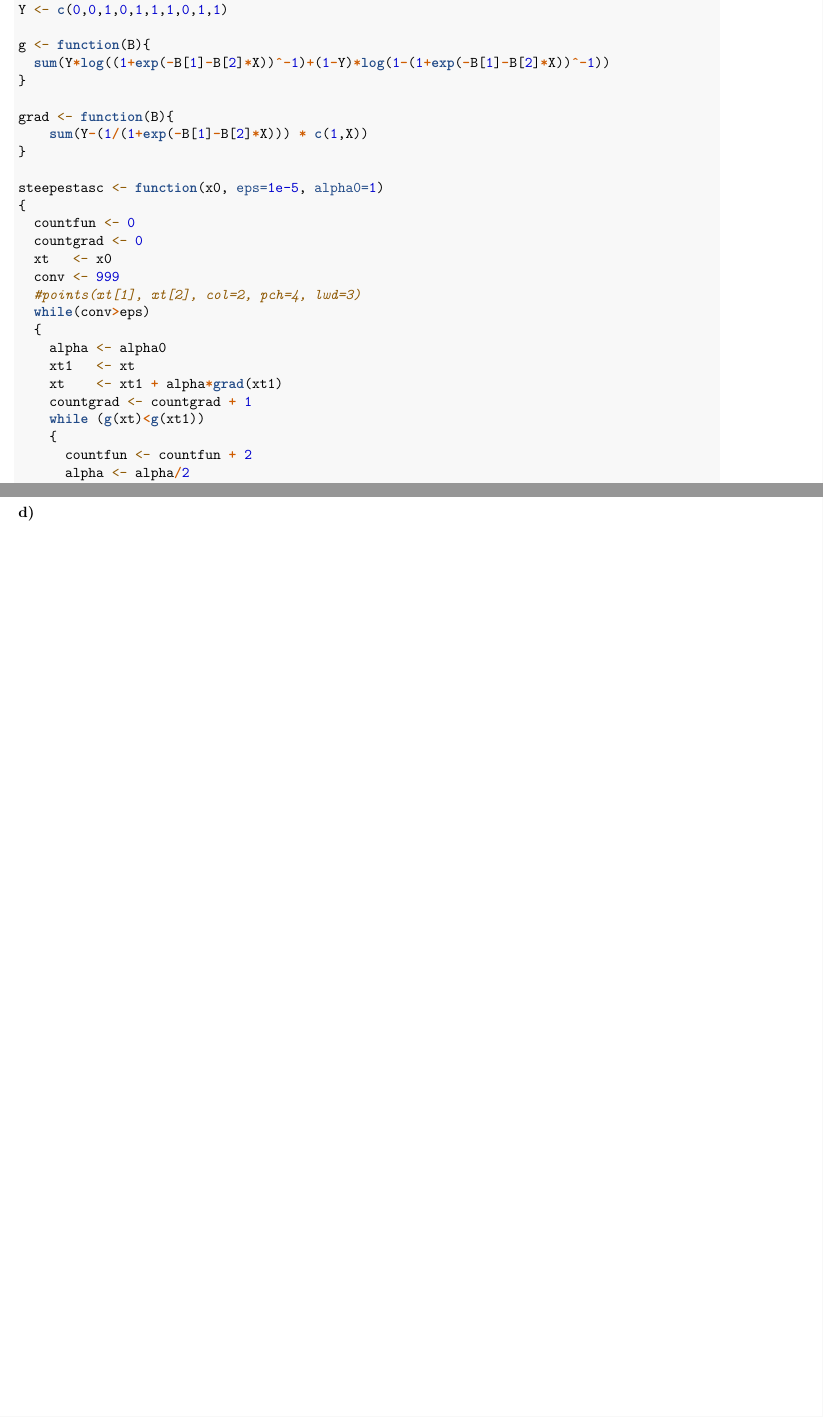
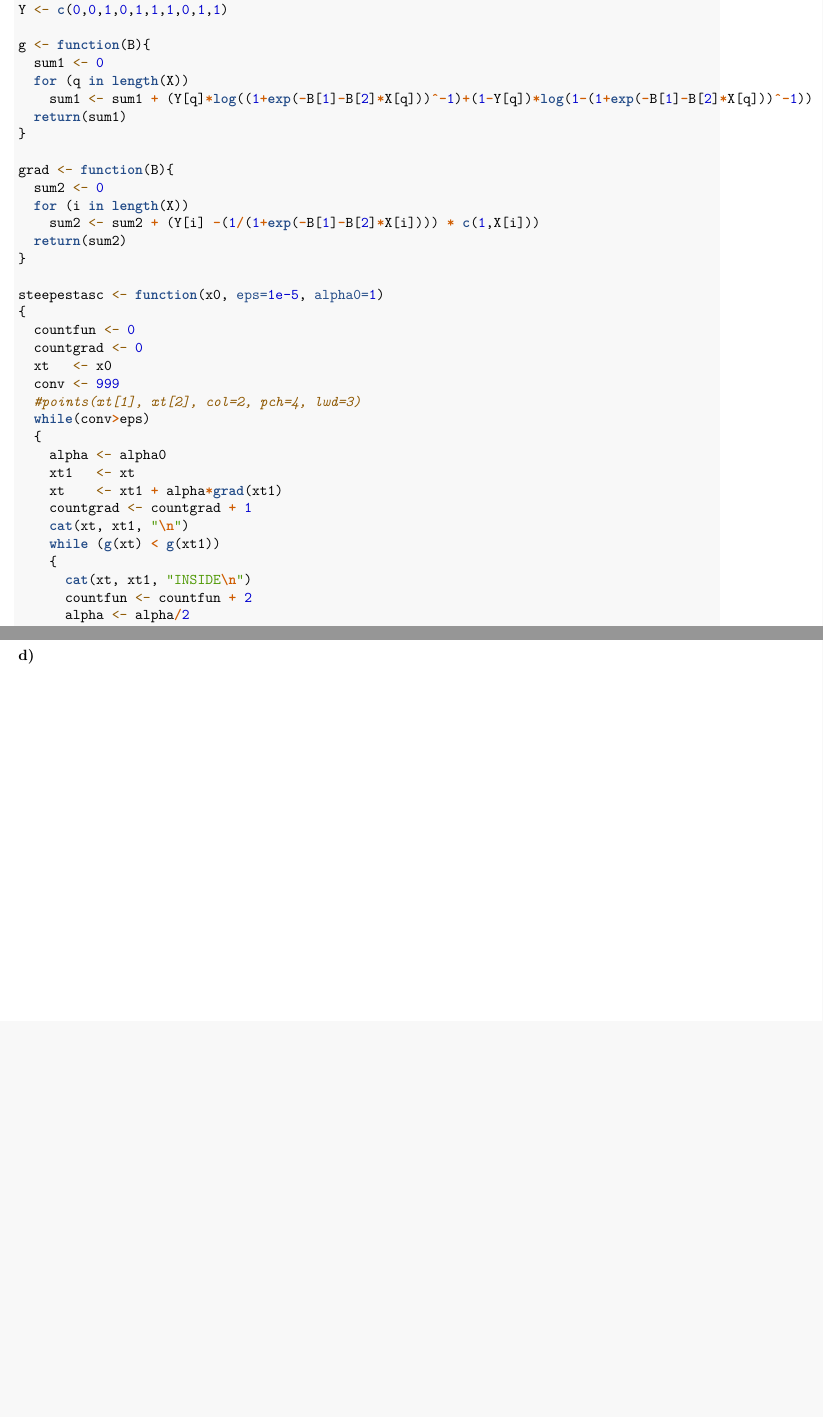
Before and after one commit to hugo-morvan/ComputationalStatistics, an R Markdown document (lab2.Rmd): two parts of pages 5 and 6 of 6 before the commit and two parts of pages 5 and 13 of 13 after it, joined at a grey line, cut so that both start at the same text, the shorter picture padded with empty space. Rendered offline with R 4.5, knitr and Pandoc, then LaTeX, with nearby package versions; some code elsewhere in the file could not run offline.

Commit message:
commit 69 2

```diff
--- a/lab2.Rmd
+++ b/lab2.Rmd
@@ -138,11 +138,17 @@ X <- c(0,0,0,0.1,0.1,0.3,0.3,0.9,0.9,0.9)
 Y <- c(0,0,1,0,1,1,1,0,1,1)
 
 g <- function(B){
-  sum(Y*log((1+exp(-B[1]-B[2]*X))^-1)+(1-Y)*log(1-(1+exp(-B[1]-B[2]*X))^-1))
+  sum1 <- 0
+  for (q in length(X))
+    sum1 <- sum1 + (Y[q]*log((1+exp(-B[1]-B[2]*X[q]))^-1)+(1-Y[q])*log(1-(1+exp(-B[1]-B[2]*X[q]))^-1))
+  return(sum1)
 }
 
 grad <- function(B){
-    sum(Y-(1/(1+exp(-B[1]-B[2]*X))) * c(1,X))
+  sum2 <- 0
+  for (i in length(X))
+    sum2 <- sum2 + (Y[i] -(1/(1+exp(-B[1]-B[2]*X[i]))) * c(1,X[i]))
+  return(sum2)
 }
 
 steepestasc <- function(x0, eps=1e-5, alpha0=1)
@@ -158,8 +164,10 @@ steepestasc <- function(x0, eps=1e-5, alpha0=1)
     xt1   <- xt
     xt    <- xt1 + alpha*grad(xt1)
     countgrad <- countgrad + 1
-    while (g(xt)<g(xt1))
+    cat(xt, xt1, "\n")
+    while (g(xt) < g(xt1))
     {
+      cat(xt, xt1, "INSIDE\n")
       countfun <- countfun + 2
       alpha <- alpha/2
       xt    <- xt1 + alpha*grad(xt1)
```
Also changed, not shown: lab2.Rmd (20 more changed lines).
